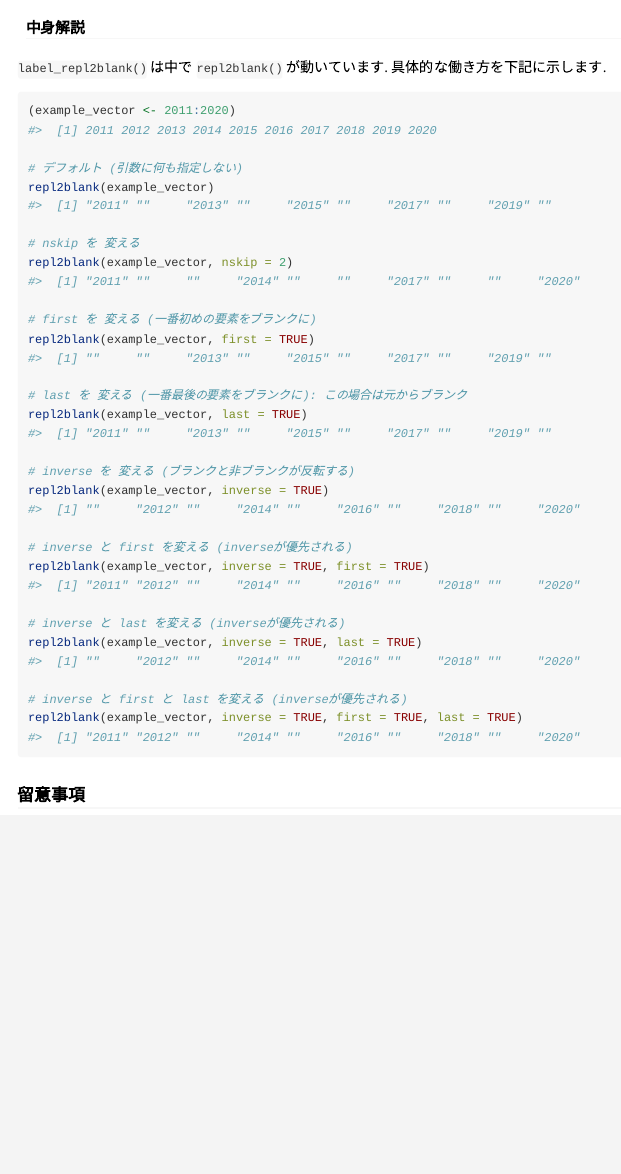
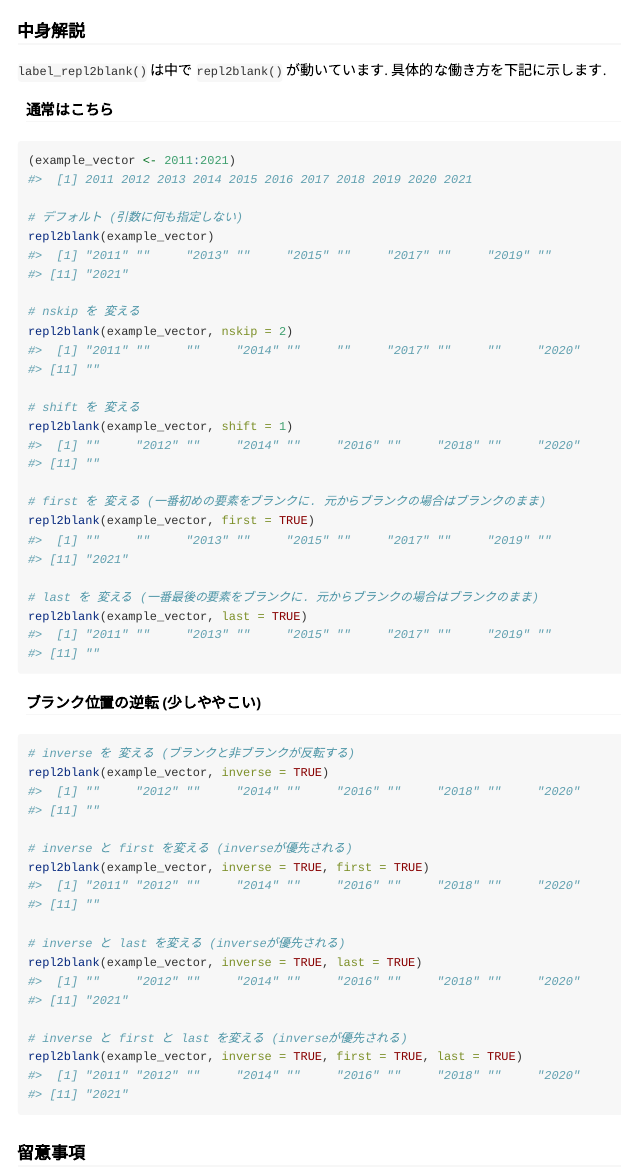
Before and after one commit to JK-junkin/frabento, an R Markdown document (vignettes/repl2blank.Rmd): the page in a window 1100 px wide, from 1670 px down before the commit and from 1680 px down after it, so that both start at the same text. Rendered offline with R 4.5, knitr and Pandoc, with nearby package versions; some code elsewhere in the file could not run offline.

````diff
--- a/vignettes/repl2blank.Rmd
+++ b/vignettes/repl2blank.Rmd
@@ -60,7 +60,7 @@
 g0 / g1
 ```
 
-#### 中身解説
+### 中身解説
 
 `label_repl2blank()` は中で `repl2blank()` が動いています. 具体的な働き方を下記に示します.
 
@@ -68 +67 @@
-(example_vector <- 2011:2020)
+#### 通常はこちら
@@ -69,3 +69,4 @@
+(example_vector <- 2011:2021)
 
 # デフォルト (引数に何も指定しない)
 repl2blank(example_vector)
@@ -73,12 +74,18 @@
 # nskip を 変える
 repl2blank(example_vector, nskip = 2)
 
-# first を 変える (一番初めの要素をブランクに)
+# shift を 変える
+repl2blank(example_vector, shift = 1)
+
+# first を 変える (一番初めの要素をブランクに. 元からブランクの場合はブランクのまま)
 repl2blank(example_vector, first = TRUE)
 
-# last を 変える (一番最後の要素をブランクに): この場合は元からブランク
+# last を 変える (一番最後の要素をブランクに. 元からブランクの場合はブランクのまま)
 repl2blank(example_vector, last = TRUE)
+```
 
+#### ブランク位置の逆転 (少しややこい)
+```{r inside-label_repl2blank 2}
 # inverse を 変える (ブランクと非ブランクが反転する)
 repl2blank(example_vector, inverse = TRUE)
 
````
Also changed, not shown: docs/pkgdown.yml, vignettes/repl2blank.Rmd (3 more changed lines), 10 other files.
